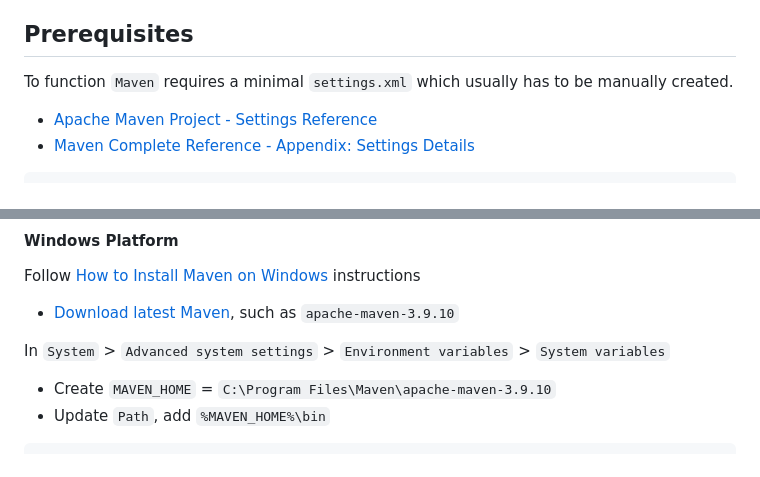
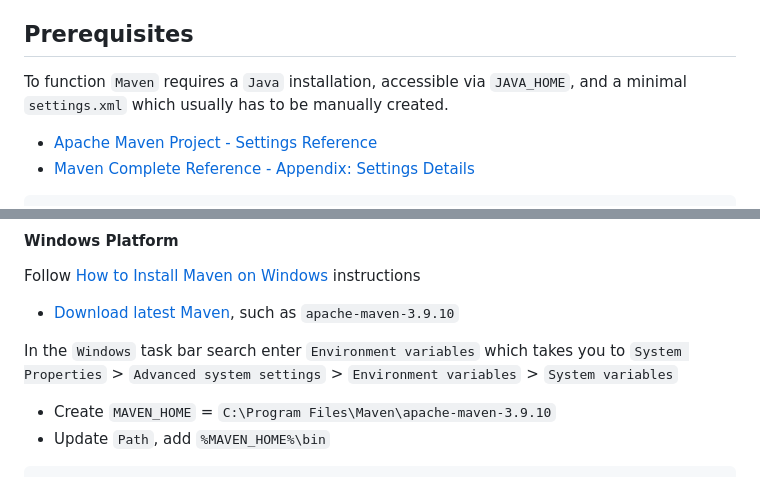
Before and after one commit to sjfke/Tomcat-JSP-Servlet, a Markdown page: Wharf/MAVEN.md, 2 parts joined by grey strips. GitHub-like rendering.

```diff
--- a/Wharf/MAVEN.md
+++ b/Wharf/MAVEN.md
@@ -5,7 +5,8 @@ an [Apache Maven is a software project management and comprehension tool](https:
 
 ## Prerequisites
 
-To function `Maven` requires a minimal `settings.xml` which usually has to be manually created.
+To function `Maven` requires a ``Java`` installation, accessible via ``JAVA_HOME``, and
+a minimal `settings.xml` which usually has to be manually created.
 
 * [Apache Maven Project - Settings Reference](https://maven.apache.org/settings.html)
 * [Maven Complete Reference - Appendix: Settings Details](https://www.sonatype.com/maven-complete-reference/settings-details)
@@ -41,7 +42,8 @@ Follow [How to Install Maven on Windows](https://phoenixnap.com/kb/install-maven
 
 * [Download latest Maven](https://maven.apache.org/download.cgi), such as `apache-maven-3.9.10`
 
-In ``System`` > ``Advanced system settings`` > ``Environment variables`` > ``System variables``
+In the ``Windows`` task bar search enter ``Environment variables`` which takes you to
+``System Properties`` > ``Advanced system settings`` > ``Environment variables`` > ``System variables``
 
 * Create ``MAVEN_HOME`` = `C:\Program Files\Maven\apache-maven-3.9.10`
 * Update ``Path``, add ``%MAVEN_HOME%\bin``
```
